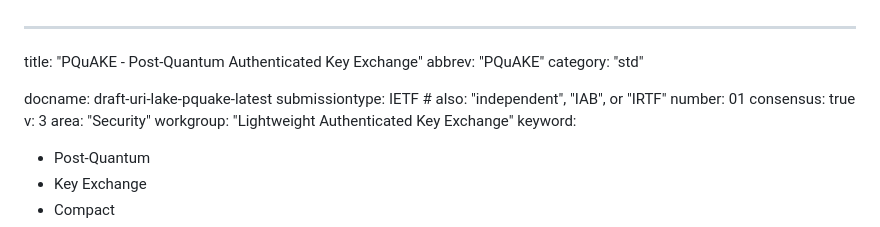
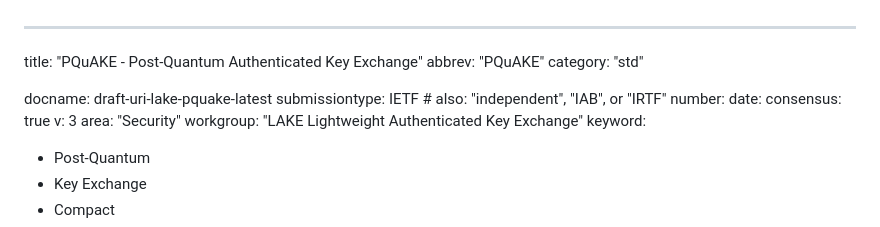
Before and after one commit to mouse07410/pquake-draft, a Markdown page: draft-uri-lake-pquake.md, the part around the change. Rendered like a GitHub page.

```diff
--- a/draft-uri-lake-pquake.md
+++ b/draft-uri-lake-pquake.md
@@ -5,11 +5,12 @@ category: "std"
 
 docname: draft-uri-lake-pquake-latest
 submissiontype: IETF  # also: "independent", "IAB", or "IRTF"
-number: 01
+number:
+date:
 consensus: true
 v: 3
 area: "Security"
-workgroup: "Lightweight Authenticated Key Exchange"
+workgroup: "LAKE Lightweight Authenticated Key Exchange"
 keyword:
 
 - Post-Quantum
```
